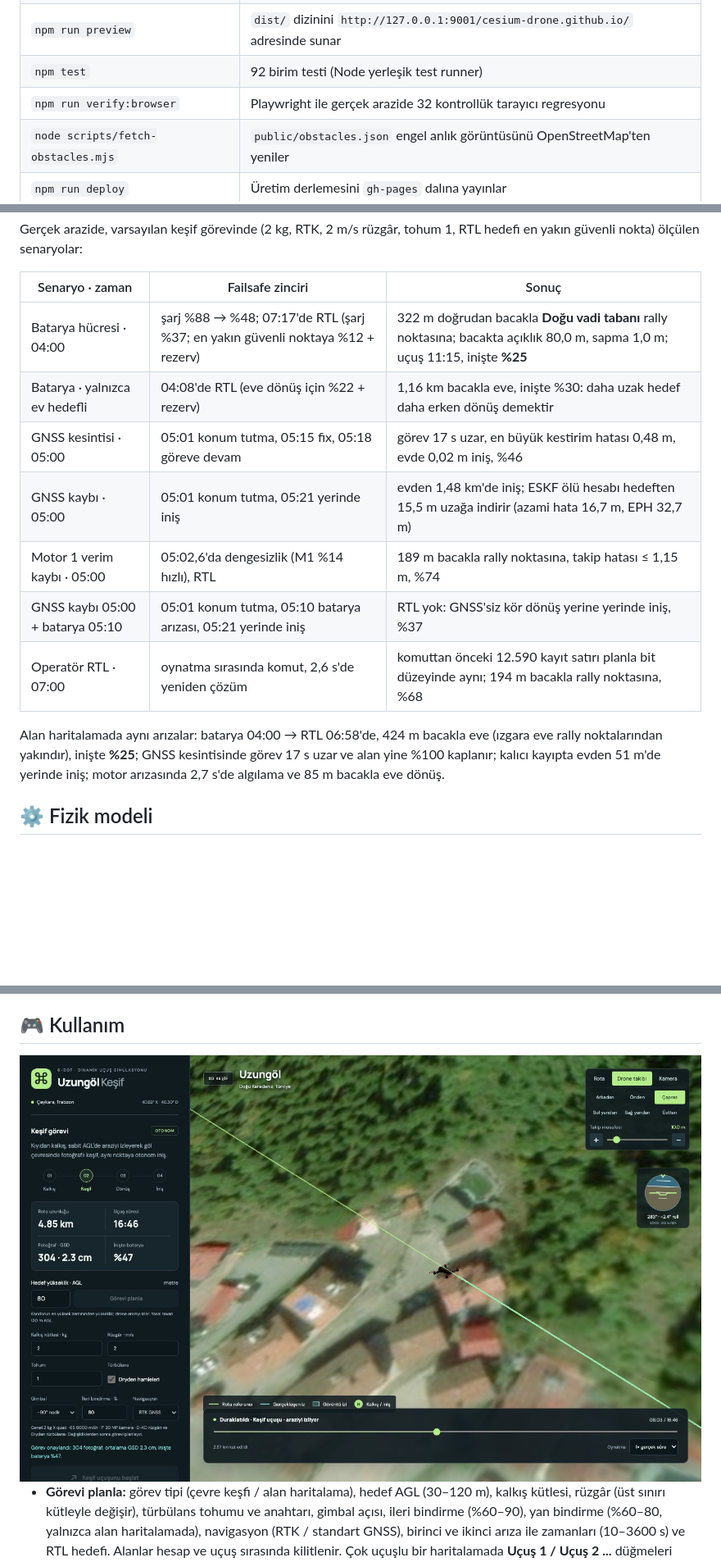
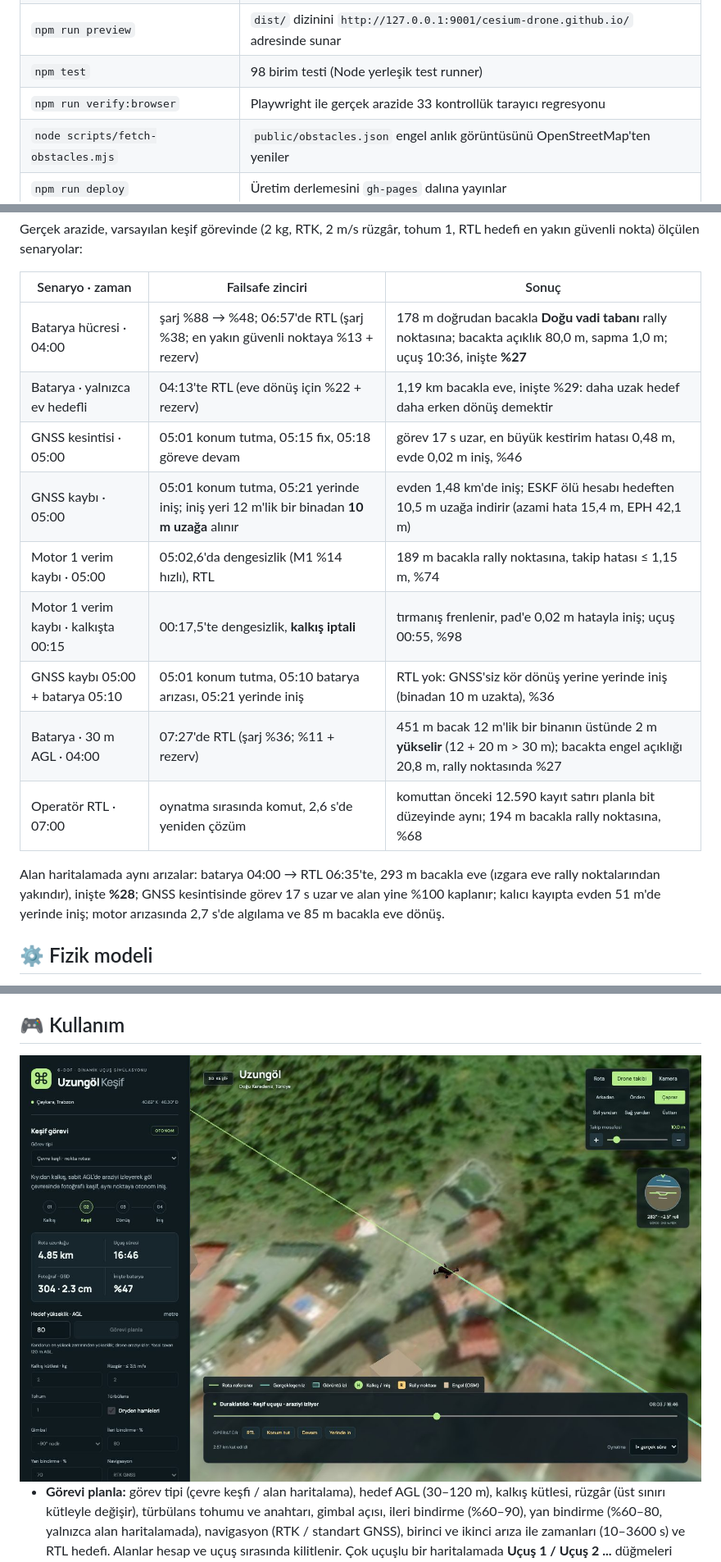
Before and after one commit to yucel-gumus/cesium-drone.github.io, a Markdown page: README.md, 3 parts joined by grey strips. Shown at 82% size. Drawn GitHub-style; pictures changed too: docs/follow.jpg; blank space fills up the shorter version.

```diff
--- a/README.md
+++ b/README.md
@@ -53,8 +53,8 @@ npm start                 # http://localhost:9000
 | `npm start`              | Webpack geliştirme sunucusu, kaynak değişince yeniden derler                      |
 | `npm run build`          | Üretim derlemesi `dist/` altına; GLB'den yazısız `drone.glb` üretir               |
 | `npm run preview`        | `dist/` dizinini `http://127.0.0.1:9001/cesium-drone.github.io/` adresinde sunar |
-| `npm test`               | 92 birim testi (Node yerleşik test runner)                                       |
-| `npm run verify:browser` | Playwright ile gerçek arazide 32 kontrollük tarayıcı regresyonu                   |
+| `npm test`               | 98 birim testi (Node yerleşik test runner)                                       |
+| `npm run verify:browser` | Playwright ile gerçek arazide 33 kontrollük tarayıcı regresyonu                   |
 | `node scripts/fetch-obstacles.mjs` | `public/obstacles.json` engel anlık görüntüsünü OpenStreetMap'ten yeniler |
 | `npm run deploy`         | Üretim derlemesini `gh-pages` dalına yayınlar                                    |
 
@@ -271,15 +275,17 @@ Gerçek arazide, varsayılan keşif görevinde (2 kg, RTK, 2 m/s rüzgâr, tohum
 
 | Senaryo · zaman | Failsafe zinciri | Sonuç |
 | --------------- | ---------------- | ----- |
-| Batarya hücresi · 04:00 | şarj %88 → %48; 07:17'de RTL (şarj %37; en yakın güvenli noktaya %12 + rezerv) | 322 m doğrudan bacakla **Doğu vadi tabanı** rally noktasına; bacakta açıklık 80,0 m, sapma 1,0 m; uçuş 11:15, inişte **%25** |
-| Batarya · yalnızca ev hedefli | 04:08'de RTL (eve dönüş için %22 + rezerv) | 1,16 km bacakla eve, inişte %30: daha uzak hedef daha erken dönüş demektir |
+| Batarya hücresi · 04:00 | şarj %88 → %48; 06:57'de RTL (şarj %38; en yakın güvenli noktaya %13 + rezerv) | 178 m doğrudan bacakla **Doğu vadi tabanı** rally noktasına; bacakta açıklık 80,0 m, sapma 1,0 m; uçuş 10:36, inişte **%27** |
+| Batarya · yalnızca ev hedefli | 04:13'te RTL (eve dönüş için %22 + rezerv) | 1,19 km bacakla eve, inişte %29: daha uzak hedef daha erken dönüş demektir |
 | GNSS kesintisi · 05:00 | 05:01 konum tutma, 05:15 fix, 05:18 göreve devam | görev 17 s uzar, en büyük kestirim hatası 0,48 m, evde 0,02 m iniş, %46 |
-| GNSS kaybı · 05:00 | 05:01 konum tutma, 05:21 yerinde iniş | evden 1,48 km'de iniş; ESKF ölü hesabı hedeften 15,5 m uzağa indirir (azami hata 16,7 m, EPH 32,7 m) |
+| GNSS kaybı · 05:00 | 05:01 konum tutma, 05:21 yerinde iniş; iniş yeri 12 m'lik bir binadan **10 m uzağa** alınır | evden 1,48 km'de iniş; ESKF ölü hesabı hedeften 10,5 m uzağa indirir (azami hata 15,4 m, EPH 42,1 m) |
 | Motor 1 verim kaybı · 05:00 | 05:02,6'da dengesizlik (M1 %14 hızlı), RTL | 189 m bacakla rally noktasına, takip hatası ≤ 1,15 m, %74 |
-| GNSS kaybı 05:00 + batarya 05:10 | 05:01 konum tutma, 05:10 batarya arızası, 05:21 yerinde iniş | RTL yok: GNSS'siz kör dönüş yerine yerinde iniş, %37 |
+| Motor 1 verim kaybı · kalkışta 00:15 | 00:17,5'te dengesizlik, **kalkış iptali** | tırmanış frenlenir, pad'e 0,02 m hatayla iniş; uçuş 00:55, %98 |
+| GNSS kaybı 05:00 + batarya 05:10 | 05:01 konum tutma, 05:10 batarya arızası, 05:21 yerinde iniş | RTL yok: GNSS'siz kör dönüş yerine yerinde iniş (binadan 10 m uzakta), %36 |
+| Batarya · 30 m AGL · 04:00 | 07:27'de RTL (şarj %36; %11 + rezerv) | 451 m bacak 12 m'lik bir binanın üstünde 2 m **yükselir** (12 + 20 m > 30 m); bacakta engel açıklığı 20,8 m, rally noktasında %27 |
 | Operatör RTL · 07:00 | oynatma sırasında komut, 2,6 s'de yeniden çözüm | komuttan önceki 12.590 kayıt satırı planla bit düzeyinde aynı; 194 m bacakla rally noktasına, %68 |
 
-Alan haritalamada aynı arızalar: batarya 04:00 → RTL 06:58'de, 424 m bacakla eve (ızgara eve rally noktalarından yakındır), inişte **%25**; GNSS kesintisinde görev 17 s uzar ve alan yine %100 kaplanır; kalıcı kayıpta evden 51 m'de yerinde iniş; motor arızasında 2,7 s'de algılama ve 85 m bacakla eve dönüş.
+Alan haritalamada aynı arızalar: batarya 04:00 → RTL 06:35'te, 293 m bacakla eve (ızgara eve rally noktalarından yakındır), inişte **%28**; GNSS kesintisinde görev 17 s uzar ve alan yine %100 kaplanır; kalıcı kayıpta evden 51 m'de yerinde iniş; motor arızasında 2,7 s'de algılama ve 85 m bacakla eve dönüş.
 
 ## ⚙️ Fizik modeli
 
```
Also changed, not shown: other parts of README.md (+16 -13 lines), docs/failsafe.jpg, docs/gimbal.jpg, docs/overview.jpg, 10 other files.
